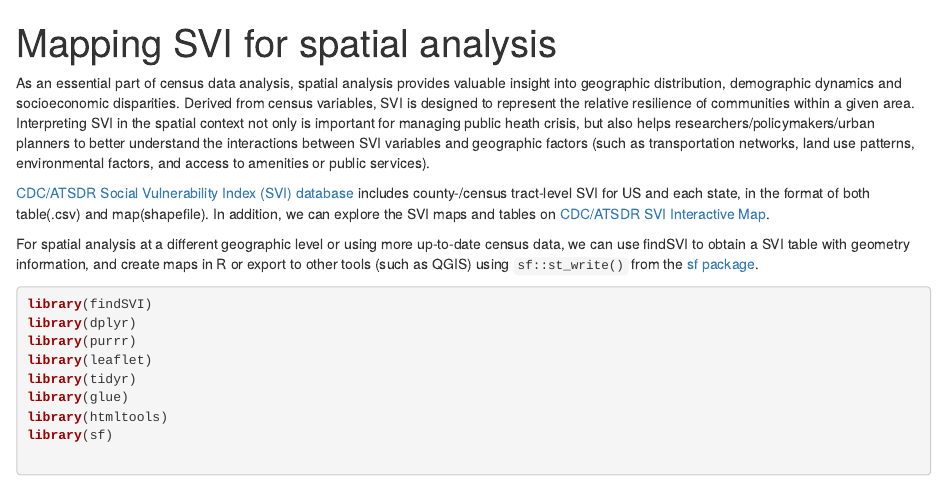
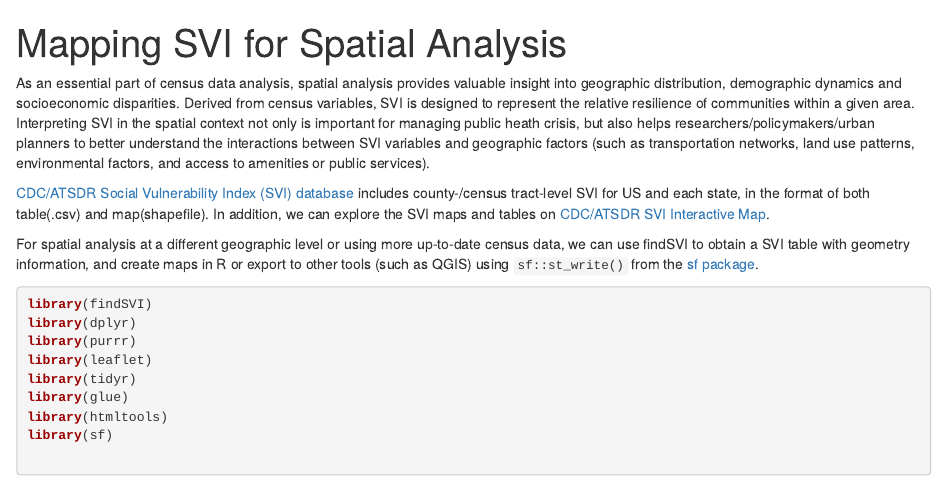
Before and after one commit to heli-xu/findSVI, an R Markdown document (vignettes/articles/SVI-mapping.Rmd): the page in a window 1100 px wide, from its top. Rendered offline with R 4.5, knitr and Pandoc, with nearby package versions; some code elsewhere in the file could not run offline.

Commit message:
move vignette svi-mapping to article-reduce building size #10

````diff
--- a/vignettes/SVI-mapping.Rmd
+++ b/vignettes/articles/SVI-mapping.Rmd
@@ -1,10 +1,5 @@
 ---
-title: "Mapping SVI for spatial analysis"
-output: rmarkdown::html_vignette
-vignette: >
-  %\VignetteIndexEntry{Mapping SVI for spatial analysis}
-  %\VignetteEngine{knitr::rmarkdown}
-  %\VignetteEncoding{UTF-8}
+title: "Mapping SVI for Spatial Analysis"
 ---
 
 ```{r, include = FALSE}
````
Also changed, not shown: vignettes/articles/SVI-mapping.Rmd (2 more changed lines).
